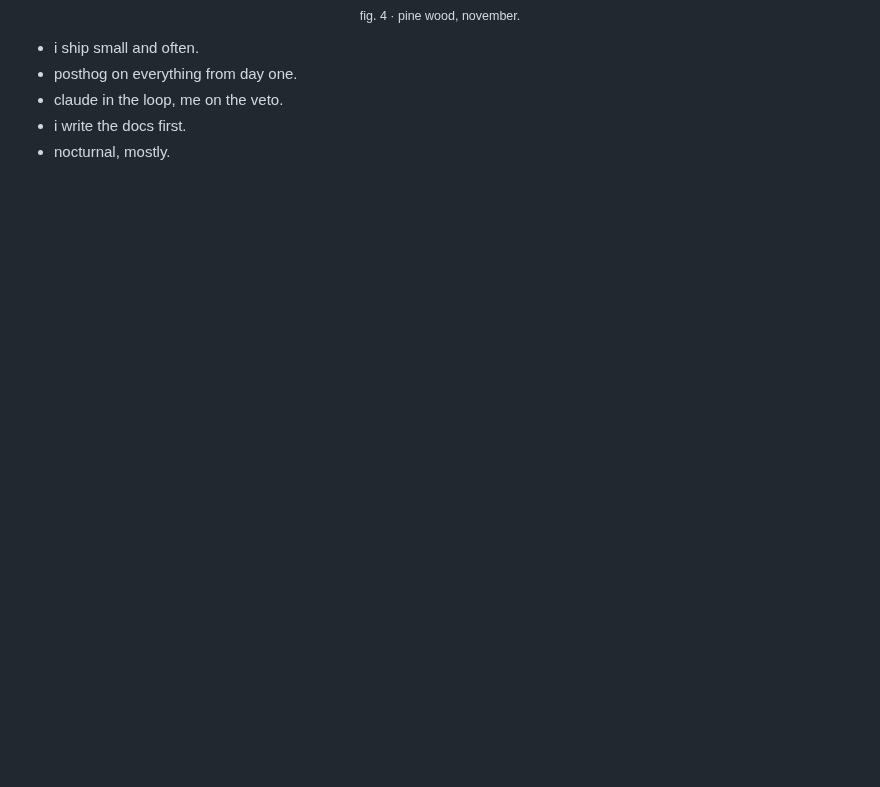
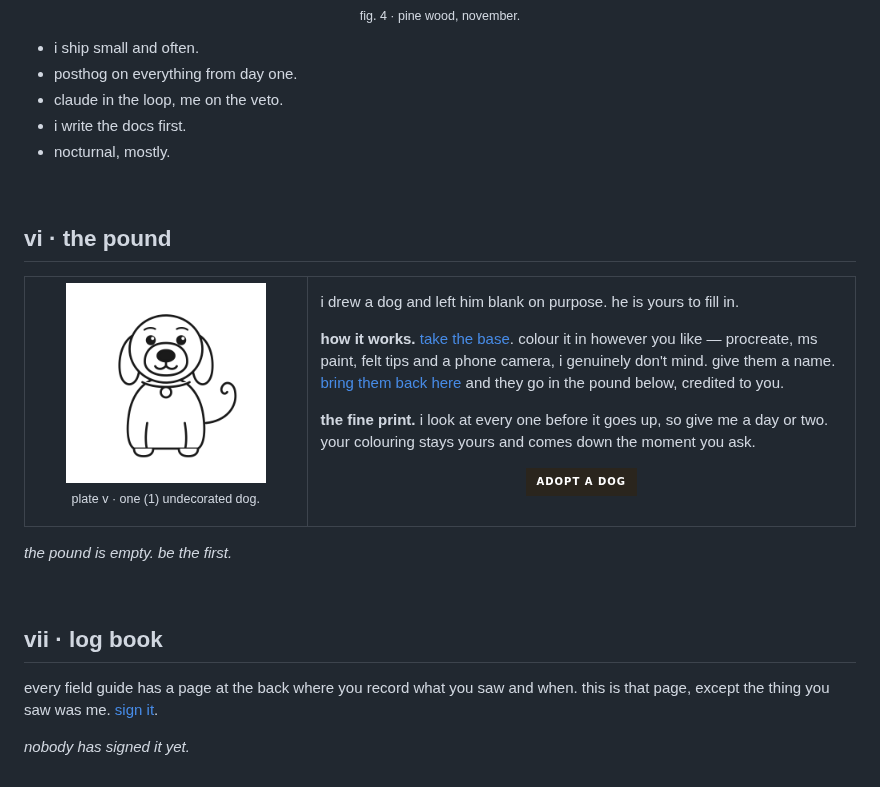
Before and after one commit to ookpassant/ookpassant, a Markdown page: README.md, the part around the change. Rendered like a GitHub page; pictures changed too: pound/base.png (added); badges without logos; blank space fills up the shorter version.

```diff
--- a/README.md
+++ b/README.md
@@ -117,3 +117,36 @@ wordpress and woocommerce that real businesses run on. a bookings and membership
 - claude in the loop, me on the veto.
 - i write the docs first.
 - nocturnal, mostly.
+
+<br>
+
+## vi · the pound
+
+<table>
+  <tr>
+    <td width="34%" valign="top" align="center">
+      <img src="pound/base.png" alt="a blank lineart dog, waiting to be coloured in" width="200">
+      <p><sub>plate v · one (1) undecorated dog.</sub></p>
+    </td>
+    <td width="66%" valign="top">
+      <p>i drew a dog and left him blank on purpose. he is yours to fill in.</p>
+      <p><b>how it works.</b> <a href="https://raw.githubusercontent.com/ookpassant/ookpassant/main/pound/base.png">take the base</a>. colour it in however you like — procreate, ms paint, felt tips and a phone camera, i genuinely don't mind. give them a name. <a href="https://github.com/ookpassant/ookpassant/issues/new?template=adopt-a-dog.yml">bring them back here</a> and they go in the pound below, credited to you.</p>
+      <p><b>the fine print.</b> i look at every one before it goes up, so give me a day or two. your colouring stays yours and comes down the moment you ask.</p>
+      <p align="center"><a href="https://github.com/ookpassant/ookpassant/issues/new?template=adopt-a-dog.yml"><img src="https://img.shields.io/badge/adopt%20a%20dog-2a251d?style=for-the-badge&logoColor=d4a84b" alt="adopt a dog"></a></p>
+    </td>
+  </tr>
+</table>
+
+<!-- pound:start -->
+<p><em>the pound is empty. be the first.</em></p>
+<!-- pound:end -->
+
+<br>
+
+## vii · log book
+
+every field guide has a page at the back where you record what you saw and when. this is that page, except the thing you saw was me. <a href="https://github.com/ookpassant/ookpassant/issues/new?template=log-a-sighting.yml">sign it</a>.
+
+<!-- logbook:start -->
+<p><em>nobody has signed it yet.</em></p>
+<!-- logbook:end -->
```
Also changed, not shown: pound/README.md (added, +26 -0 lines), 10 other files.
